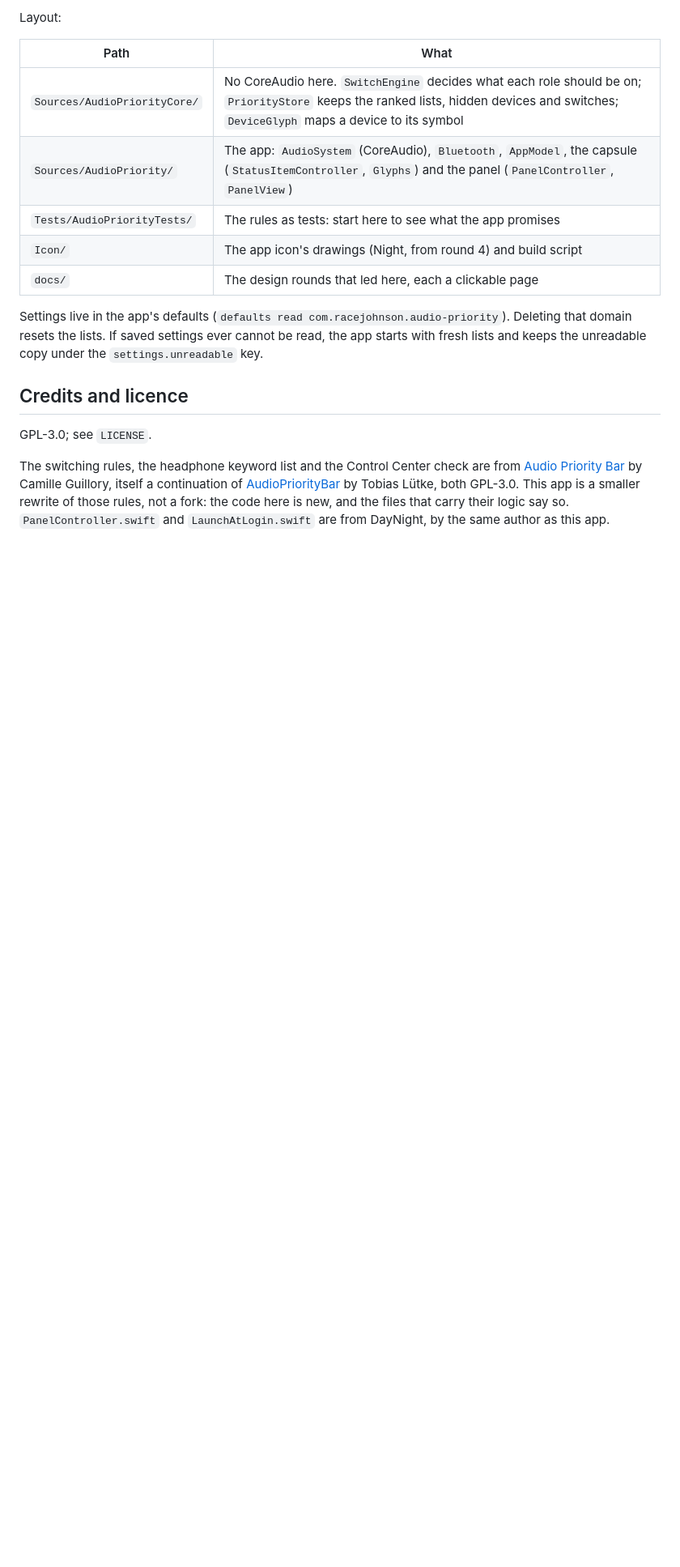
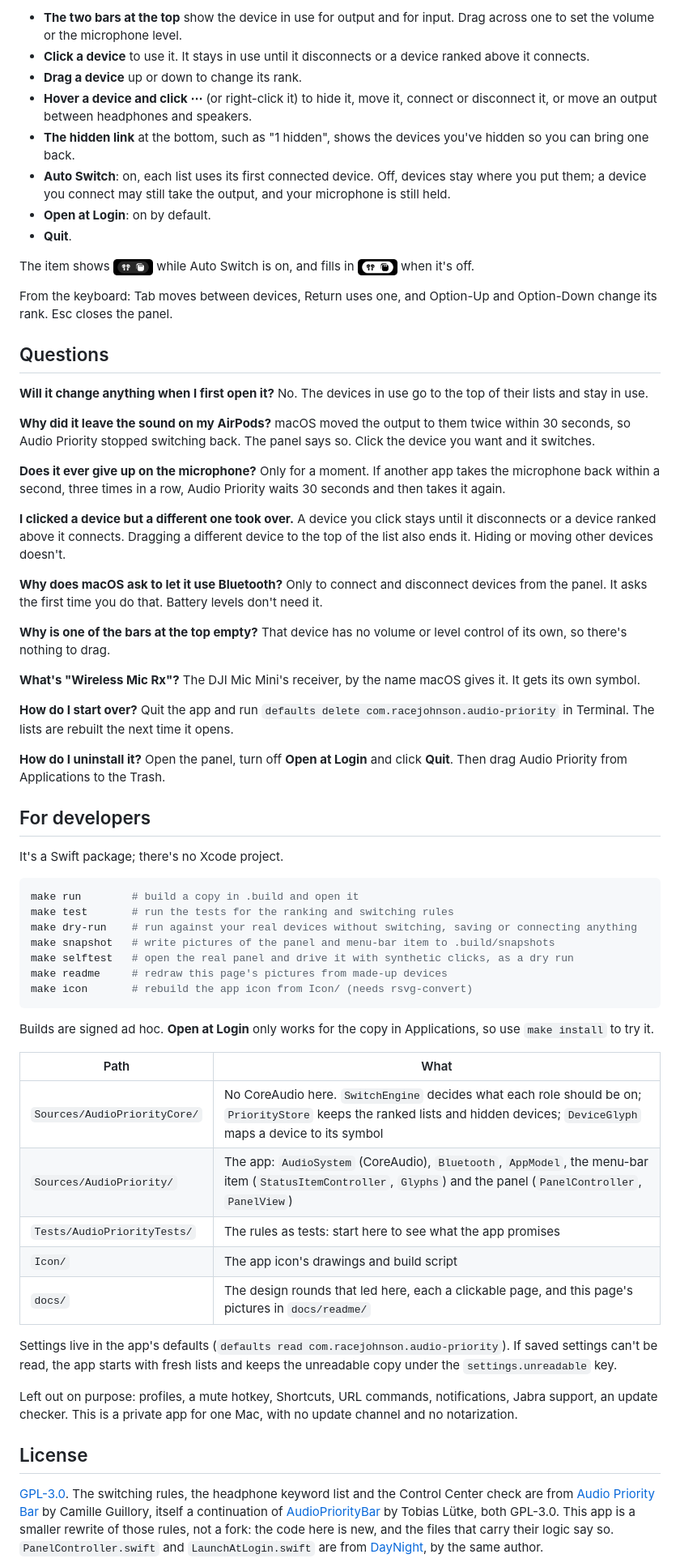
Before and after one commit to racejohnson/audio-priority-menubar-app, a Markdown page: README.md, the part around one of its changes. Shown at 81% size. Drawn GitHub-style; pictures changed too: docs/readme/capsule-auto.png (added), docs/readme/capsule-manual.png (added); blank space fills up the shorter version.

````diff
--- a/README.md
+++ b/README.md
@@ -39,19 +48,75 @@ On first launch the devices in use go to the top of their lists, so starting the
 
-Layout:
+- **The two bars at the top** show the device in use for output and for input. Drag across one to set the volume or the microphone level.
+- **Click a device** to use it. It stays in use until it disconnects or a device ranked above it connects.
+- **Drag a device** up or down to change its rank.
+- **Hover a device and click ⋯** (or right-click it) to hide it, move it, connect or disconnect it, or move an output between headphones and speakers.
+- **The hidden link** at the bottom, such as "1 hidden", shows the devices you've hidden so you can bring one back.
+- **Auto Switch**: on, each list uses its first connected device. Off, devices stay where you put them; a device you connect may still take the output, and your microphone is still held.
+- **Open at Login**: on by default.
+- **Quit**.
+
+The item shows <img src="docs/readme/capsule-auto.png" height="20" alt="a soft capsule holding an AirPods symbol and a microphone symbol"> while Auto Switch is on, and fills in <img src="docs/readme/capsule-manual.png" height="20" alt="a solid capsule with the same two symbols cut out of it"> when it's off.
+
+From the keyboard: Tab moves between devices, Return uses one, and Option-Up and Option-Down change its rank. Esc closes the panel.
+
+## Questions
+
+**Will it change anything when I first open it?**
+No. The devices in use go to the top of their lists and stay in use.
+
+**Why did it leave the sound on my AirPods?**
+macOS moved the output to them twice within 30 seconds, so Audio Priority stopped switching back. The panel says so. Click the device you want and it switches.
+
+**Does it ever give up on the microphone?**
+Only for a moment. If another app takes the microphone back within a second, three times in a row, Audio Priority waits 30 seconds and then takes it again.
+
+**I clicked a device but a different one took over.**
+A device you click stays until it disconnects or a device ranked above it connects. Dragging a different device to the top of the list also ends it. Hiding or moving other devices doesn't.
+
+**Why does macOS ask to let it use Bluetooth?**
+Only to connect and disconnect devices from the panel. It asks the first time you do that. Battery levels don't need it.
+
+**Why is one of the bars at the top empty?**
+That device has no volume or level control of its own, so there's nothing to drag.
+
+**What's "Wireless Mic Rx"?**
+The DJI Mic Mini's receiver, by the name macOS gives it. It gets its own symbol.
+
+**How do I start over?**
+Quit the app and run `defaults delete com.racejohnson.audio-priority` in Terminal. The lists are rebuilt the next time it opens.
+
+**How do I uninstall it?**
+Open the panel, turn off **Open at Login** and click **Quit**. Then drag Audio Priority from Applications to the Trash.
+
+## For developers
+
+It's a Swift package; there's no Xcode project.
+
+```bash
+make run        # build a copy in .build and open it
+make test       # run the tests for the ranking and switching rules
+make dry-run    # run against your real devices without switching, saving or connecting anything
+make snapshot   # write pictures of the panel and menu-bar item to .build/snapshots
+make selftest   # open the real panel and drive it with synthetic clicks, as a dry run
+make readme     # redraw this page's pictures from made-up devices
+make icon       # rebuild the app icon from Icon/ (needs rsvg-convert)
+```
+
+Builds are signed ad hoc. **Open at Login** only works for the copy in Applications, so use `make install` to try it.
 
 | Path | What |
 |---|---|
-| `Sources/AudioPriorityCore/` | No CoreAudio here. `SwitchEngine` decides what each role should be on; `PriorityStore` keeps the ranked lists, hidden devices and switches; `DeviceGlyph` maps a device to its symbol |
-| `Sources/AudioPriority/` | The app: `AudioSystem` (CoreAudio), `Bluetooth`, `AppModel`, the capsule (`StatusItemController`, `Glyphs`) and the panel (`PanelController`, `PanelView`) |
+| `Sources/AudioPriorityCore/` | No CoreAudio here. `SwitchEngine` decides what each role should be on; `PriorityStore` keeps the ranked lists and hidden devices; `DeviceGlyph` maps a device to its symbol |
+| `Sources/AudioPriority/` | The app: `AudioSystem` (CoreAudio), `Bluetooth`, `AppModel`, the menu-bar item (`StatusItemController`, `Glyphs`) and the panel (`PanelController`, `PanelView`) |
 | `Tests/AudioPriorityTests/` | The rules as tests: start here to see what the app promises |
-| `Icon/` | The app icon's drawings (Night, from round 4) and build script |
-| `docs/` | The design rounds that led here, each a clickable page |
+| `Icon/` | The app icon's drawings and build script |
+| `docs/` | The design rounds that led here, each a clickable page, and this page's pictures in `docs/readme/` |
 
-Settings live in the app's defaults (`defaults read com.racejohnson.audio-priority`). Deleting that domain resets the lists. If saved settings ever cannot be read, the app starts with fresh lists and keeps the unreadable copy under the `settings.unreadable` key.
+Settings live in the app's defaults (`defaults read com.racejohnson.audio-priority`). If saved settings can't be read, the app starts with fresh lists and keeps the unreadable copy under the `settings.unreadable` key.
 
-## Credits and licence
+Left out on purpose: profiles, a mute hotkey, Shortcuts, URL commands, notifications, Jabra support, an update checker. This is a private app for one Mac, with no update channel and no notarization.
 
-GPL-3.0; see `LICENSE`.
+## License
 
-The switching rules, the headphone keyword list and the Control Center check are from [Audio Priority Bar](https://github.com/camguillory/Audio-Priority-Bar) by Camille Guillory, itself a continuation of [AudioPriorityBar](https://github.com/tobi/AudioPriorityBar) by Tobias Lütke, both GPL-3.0. This app is a smaller rewrite of those rules, not a fork: the code here is new, and the files that carry their logic say so. `PanelController.swift` and `LaunchAtLogin.swift` are from DayNight, by the same author as this app.
+[GPL-3.0](LICENSE). The switching rules, the headphone keyword list and the Control Center check are from [Audio Priority Bar](https://github.com/camguillory/Audio-Priority-Bar) by Camille Guillory, itself a continuation of [AudioPriorityBar](https://github.com/tobi/AudioPriorityBar) by Tobias Lütke, both GPL-3.0. This app is a smaller rewrite of those rules, not a fork: the code here is new, and the files that carry their logic say so. `PanelController.swift` and `LaunchAtLogin.swift` are from [DayNight](https://github.com/racejohnson/daynight-menubar-app), by the same author.
 
````
Also changed, not shown: other parts of README.md (+33 -24 lines), docs/readme/icon.png (added), docs/readme/panel.png (added), 7 other files.
